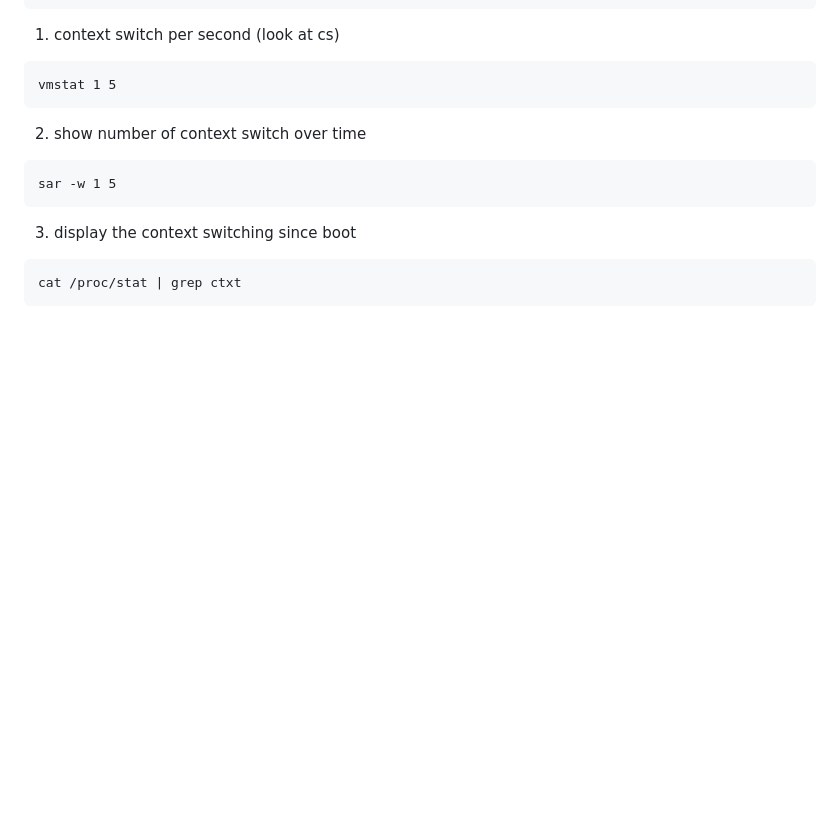
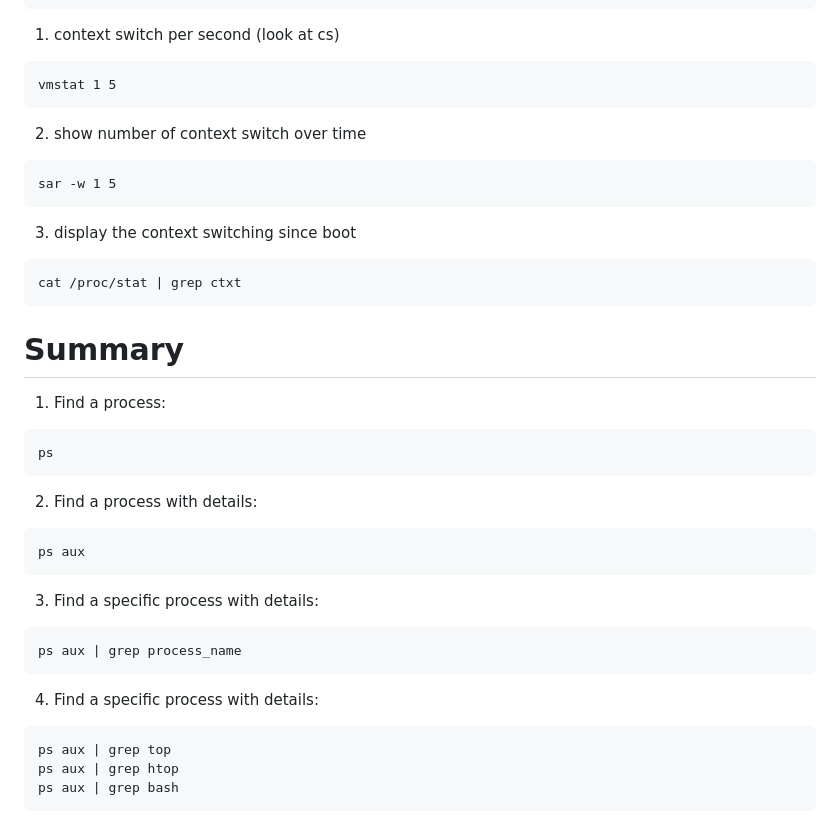
Before and after one commit to Nikunj-Java/DevOpsFeb_2026, a Markdown page: Session-4/advanceLinux.md, the part around the change. Drawn GitHub-style; blank space fills up the shorter version.

Commit message:
Advance Linux Notes

````diff
--- a/Session-4/advanceLinux.md
+++ b/Session-4/advanceLinux.md
@@ -179,3 +179,23 @@ sar -w 1 5
 ```
 cat /proc/stat | grep ctxt
 ```
+
+# Summary
+1. Find a process:
+```
+ps
+```
+2. Find a process with details:
+```
+ps aux
+```
+3. Find a specific process with details:
+```
+ps aux | grep process_name
+```
+4. Find a specific process with details:
+```
+ps aux | grep top
+ps aux | grep htop
+ps aux | grep bash
+```
````
